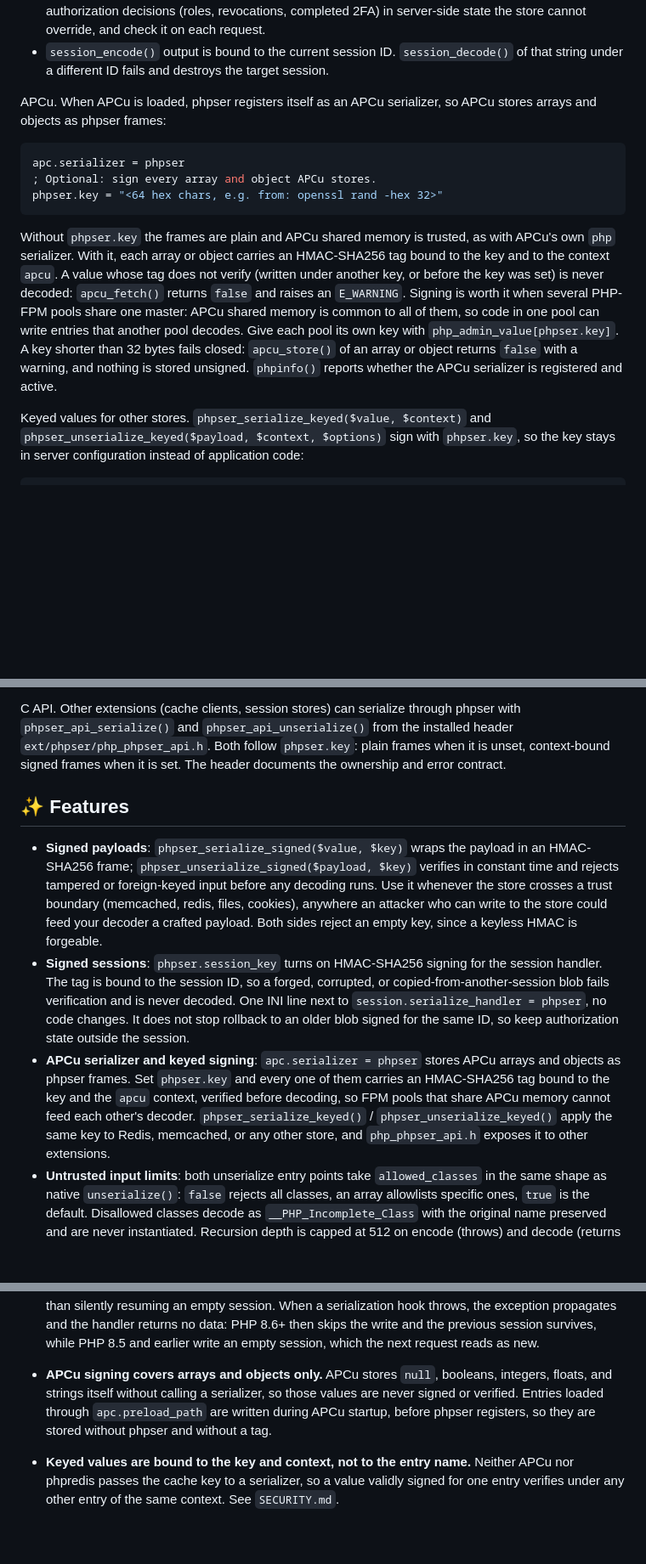
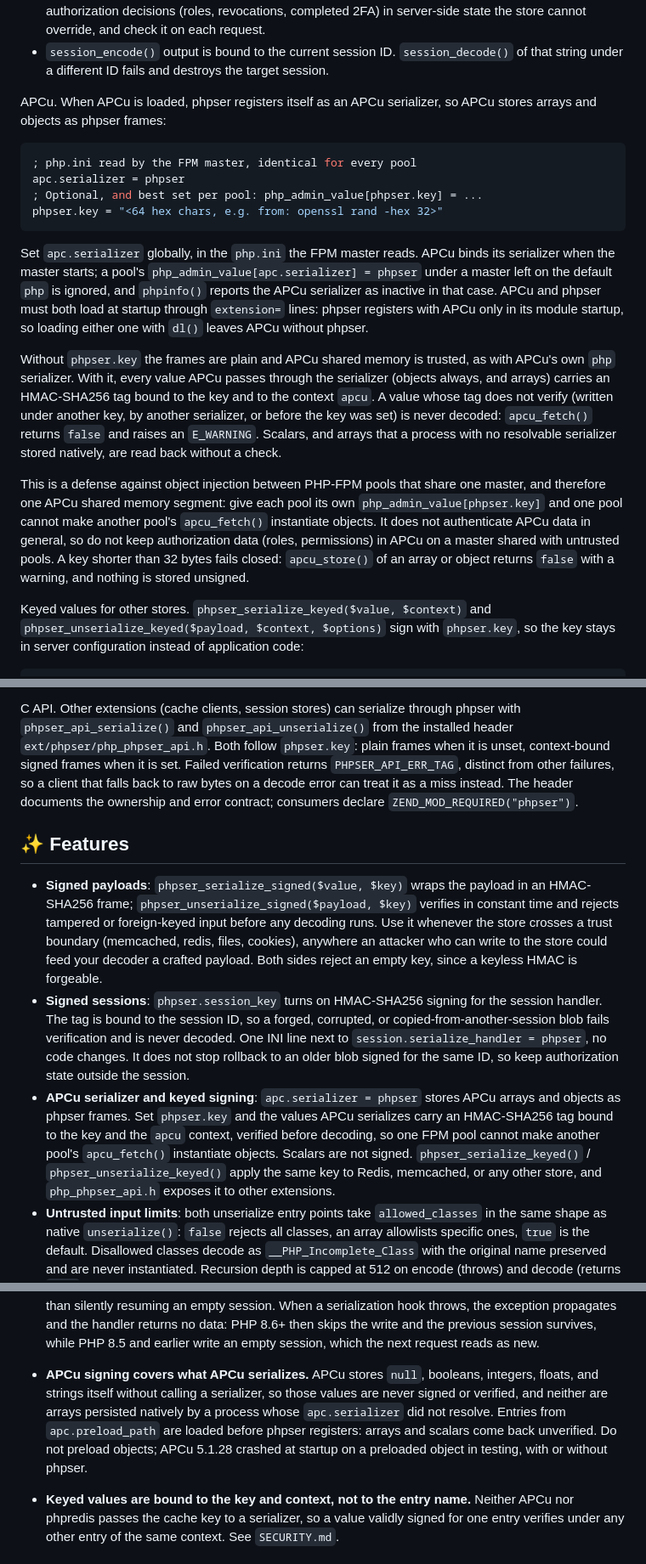
Before and after one commit to iliaal/phpser, a Markdown page: README.md, 3 parts joined by grey strips. Shown at 85% size. Drawn GitHub-style; blank space fills up the shorter version.

Commit message:
Narrow the APCu signing guarantee and document global apc.serializer, dl(), and preload limits

````diff
--- a/README.md
+++ b/README.md
@@ -155,23 +155,37 @@ APCu. When APCu is loaded, phpser registers itself as an APCu serializer,
 so APCu stores arrays and objects as phpser frames:
 
 ```ini
+; php.ini read by the FPM master, identical for every pool
 apc.serializer = phpser
-; Optional: sign every array and object APCu stores.
+; Optional, and best set per pool: php_admin_value[phpser.key] = ...
 phpser.key = "<64 hex chars, e.g. from: openssl rand -hex 32>"
 ```
 
+Set `apc.serializer` globally, in the `php.ini` the FPM master reads. APCu
+binds its serializer when the master starts; a pool's
+`php_admin_value[apc.serializer] = phpser` under a master left on the
+default `php` is ignored, and `phpinfo()` reports the APCu serializer as
+inactive in that case. APCu and phpser must both load at startup through
+`extension=` lines: phpser registers with APCu only in its module startup,
+so loading either one with `dl()` leaves APCu without phpser.
+
 Without `phpser.key` the frames are plain and APCu shared memory is
-trusted, as with APCu's own `php` serializer. With it, each array or object
-carries an HMAC-SHA256 tag bound to the key and to the context `apcu`. A
-value whose tag does not verify (written under another key, or before the
-key was set) is never decoded: `apcu_fetch()` returns `false` and raises an
-`E_WARNING`. Signing is worth it when several PHP-FPM pools share one
-master: APCu shared memory is common to all of them, so code in one pool can
-write entries that another pool decodes. Give each pool its own key with
-`php_admin_value[phpser.key]`. A key shorter than 32 bytes fails closed:
-`apcu_store()` of an array or object returns `false` with a warning, and
-nothing is stored unsigned. `phpinfo()` reports whether the APCu serializer
-is registered and active.
+trusted, as with APCu's own `php` serializer. With it, every value APCu
+passes through the serializer (objects always, and arrays) carries an
+HMAC-SHA256 tag bound to the key and to the context `apcu`. A value whose
+tag does not verify (written under another key, by another serializer, or
+before the key was set) is never decoded: `apcu_fetch()` returns `false`
+and raises an `E_WARNING`. Scalars, and arrays that a process with no
+resolvable serializer stored natively, are read back without a check.
+
+This is a defense against object injection between PHP-FPM pools that share
+one master, and therefore one APCu shared memory segment: give each pool its
+own `php_admin_value[phpser.key]` and one pool cannot make another pool's
+`apcu_fetch()` instantiate objects. It does not authenticate APCu data in
+general, so do not keep authorization data (roles, permissions) in APCu on a
+master shared with untrusted pools. A key shorter than 32 bytes fails
+closed: `apcu_store()` of an array or object returns `false` with a
+warning, and nothing is stored unsigned.
 
 Keyed values for other stores. `phpser_serialize_keyed($value, $context)`
 and `phpser_unserialize_keyed($payload, $context, $options)` sign with
@@ -195,13 +209,16 @@ C API. Other extensions (cache clients, session stores) can serialize
 through phpser with `phpser_api_serialize()` and `phpser_api_unserialize()`
 from the installed header `ext/phpser/php_phpser_api.h`. Both follow
 `phpser.key`: plain frames when it is unset, context-bound signed frames
-when it is set. The header documents the ownership and error contract.
+when it is set. Failed verification returns `PHPSER_API_ERR_TAG`, distinct
+from other failures, so a client that falls back to raw bytes on a decode
+error can treat it as a miss instead. The header documents the ownership
+and error contract; consumers declare `ZEND_MOD_REQUIRED("phpser")`.
 
 ## ✨ Features
 
 - **Signed payloads**: `phpser_serialize_signed($value, $key)` wraps the payload in an HMAC-SHA256 frame; `phpser_unserialize_signed($payload, $key)` verifies in constant time and rejects tampered or foreign-keyed input before any decoding runs. Use it whenever the store crosses a trust boundary (memcached, redis, files, cookies), anywhere an attacker who can write to the store could feed your decoder a crafted payload. Both sides reject an empty key, since a keyless HMAC is forgeable.
 - **Signed sessions**: `phpser.session_key` turns on HMAC-SHA256 signing for the session handler. The tag is bound to the session ID, so a forged, corrupted, or copied-from-another-session blob fails verification and is never decoded. One INI line next to `session.serialize_handler = phpser`, no code changes. It does not stop rollback to an older blob signed for the same ID, so keep authorization state outside the session.
-- **APCu serializer and keyed signing**: `apc.serializer = phpser` stores APCu arrays and objects as phpser frames. Set `phpser.key` and every one of them carries an HMAC-SHA256 tag bound to the key and the `apcu` context, verified before decoding, so FPM pools that share APCu memory cannot feed each other's decoder. `phpser_serialize_keyed()` / `phpser_unserialize_keyed()` apply the same key to Redis, memcached, or any other store, and `php_phpser_api.h` exposes it to other extensions.
+- **APCu serializer and keyed signing**: `apc.serializer = phpser` stores APCu arrays and objects as phpser frames. Set `phpser.key` and the values APCu serializes carry an HMAC-SHA256 tag bound to the key and the `apcu` context, verified before decoding, so one FPM pool cannot make another pool's `apcu_fetch()` instantiate objects. Scalars are not signed. `phpser_serialize_keyed()` / `phpser_unserialize_keyed()` apply the same key to Redis, memcached, or any other store, and `php_phpser_api.h` exposes it to other extensions.
 - **Untrusted input limits**: both unserialize entry points take `allowed_classes` in the same shape as native `unserialize()`: `false` rejects all classes, an array allowlists specific ones, `true` is the default. Disallowed classes decode as `__PHP_Incomplete_Class` with the original name preserved and are never instantiated. Recursion depth is capped at 512 on encode (throws) and decode (returns `null`). Duplicate assoc keys collapse to last-write-wins instead of phantom buckets. Wire-controlled key comparisons and collision chains consume bounded work budgets. TABLE/ROWSET rows and fallback object-property copies have a separate materialization budget. Exhausting a budget rejects the frame; these limits do not bound autoloaders or application hooks. See [SECURITY.md](SECURITY.md) for exact limits and class-resolution costs.
 - **Supported versions**: PHP 8.2+ (8.3, 8.4, 8.5, master). BSD 3-Clause.
 
@@ -481,11 +498,14 @@ as a `session.serialize_handler` when available.
   survives, while PHP 8.5 and earlier write an empty session, which the next
   request reads as new.
 
-- **APCu signing covers arrays and objects only.** APCu stores `null`,
+- **APCu signing covers what APCu serializes.** APCu stores `null`,
   booleans, integers, floats, and strings itself without calling a
-  serializer, so those values are never signed or verified. Entries loaded
-  through `apc.preload_path` are written during APCu startup, before phpser
-  registers, so they are stored without phpser and without a tag.
+  serializer, so those values are never signed or verified, and neither are
+  arrays persisted natively by a process whose `apc.serializer` did not
+  resolve. Entries from `apc.preload_path` are loaded before phpser
+  registers: arrays and scalars come back unverified. Do not preload
+  objects; APCu 5.1.28 crashed at startup on a preloaded object in testing,
+  with or without phpser.
 - **Keyed values are bound to the key and context, not to the entry
   name.** Neither APCu nor phpredis passes the cache key to a serializer,
   so a value validly signed for one entry verifies under any other entry of
````
Also changed, not shown: CHANGELOG.md (+6 -2 lines), SECURITY.md (+25 -11 lines).
